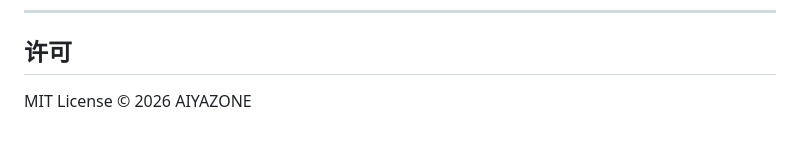
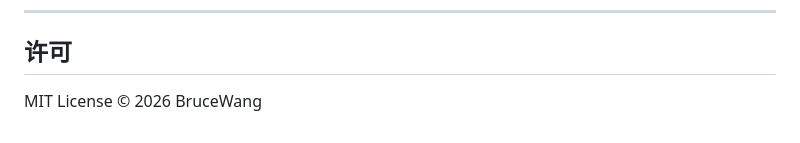
Before and after one commit to AIYAZONE/changduanjing, a Markdown page: README.md, the part around the change. GitHub-like rendering.

Commit message:
docs: 许可声明与 LICENSE 保持一致 (BruceWang)

```diff
--- a/README.md
+++ b/README.md
@@ -120,4 +120,4 @@ changduanjing/
 
 ## 许可
 
-MIT License © 2026 AIYAZONE
+MIT License © 2026 BruceWang
```
